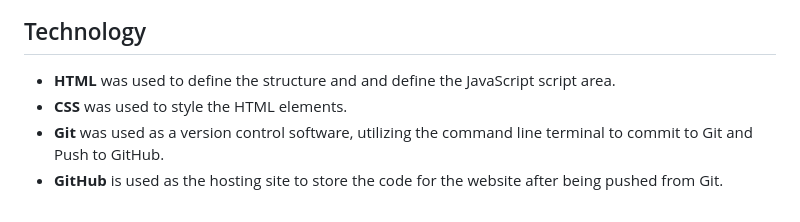
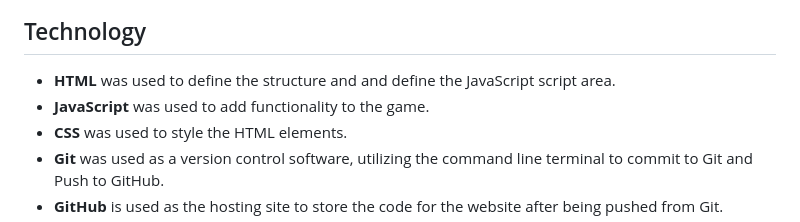
Before and after one commit to clemencehuang/memoryGame, a Markdown page: README.md, the part around the change. GitHub-like rendering.

```diff
--- a/README.md
+++ b/README.md
@@ -25,6 +25,7 @@ I liked the idea of taking this old-fashioned, globally popular game and making
 ## Technology
 
 -   **HTML** was used to define the structure and and define the JavaScript script area.
+-   **JavaScript** was used to add functionality to the game.
 -   **CSS** was used to style the HTML elements.
 -   **Git** was used as a version control software, utilizing the command line terminal to commit to Git and Push to GitHub.
 -   **GitHub** is used as the hosting site to store the code for the website after being pushed from Git.
```
